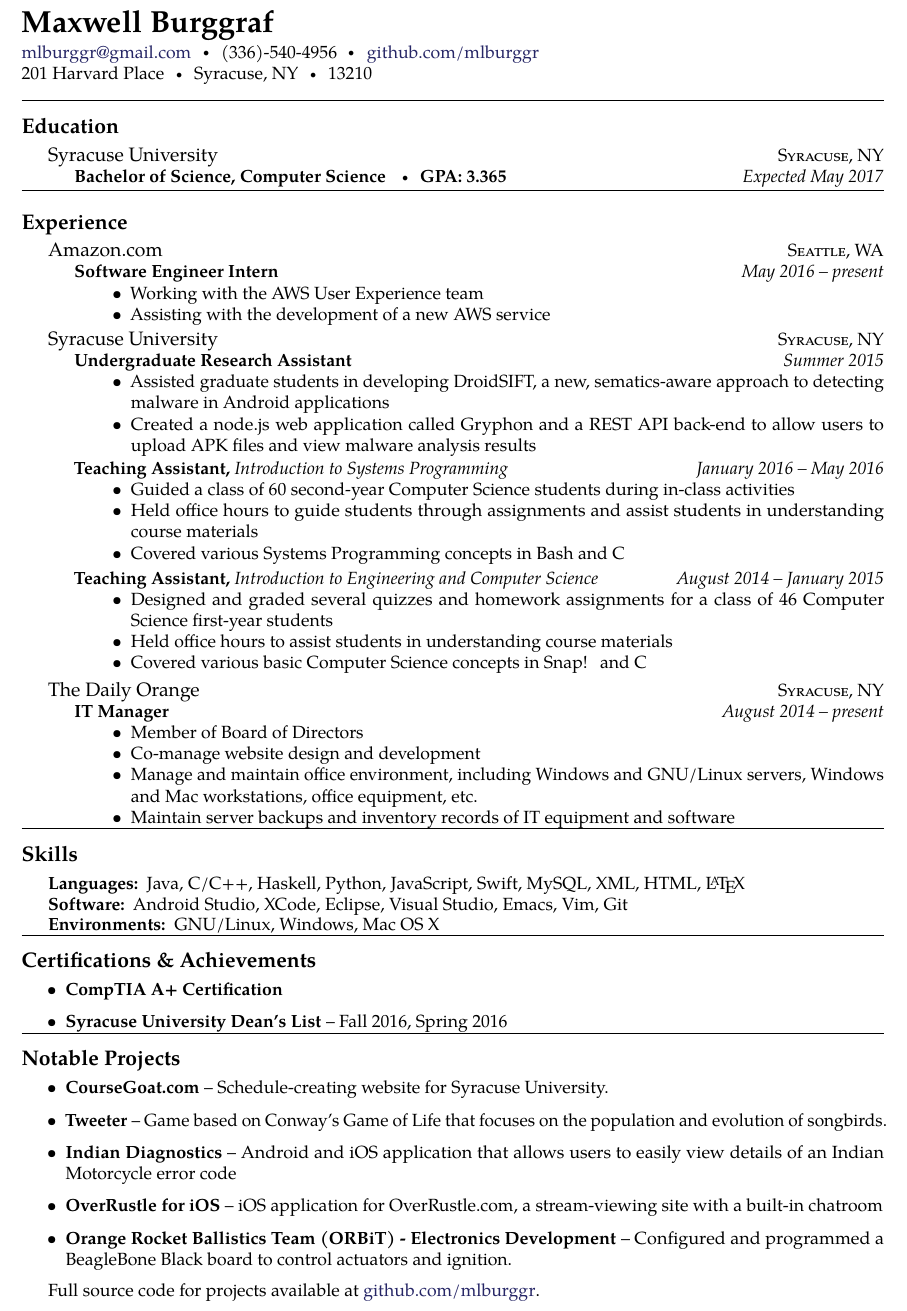
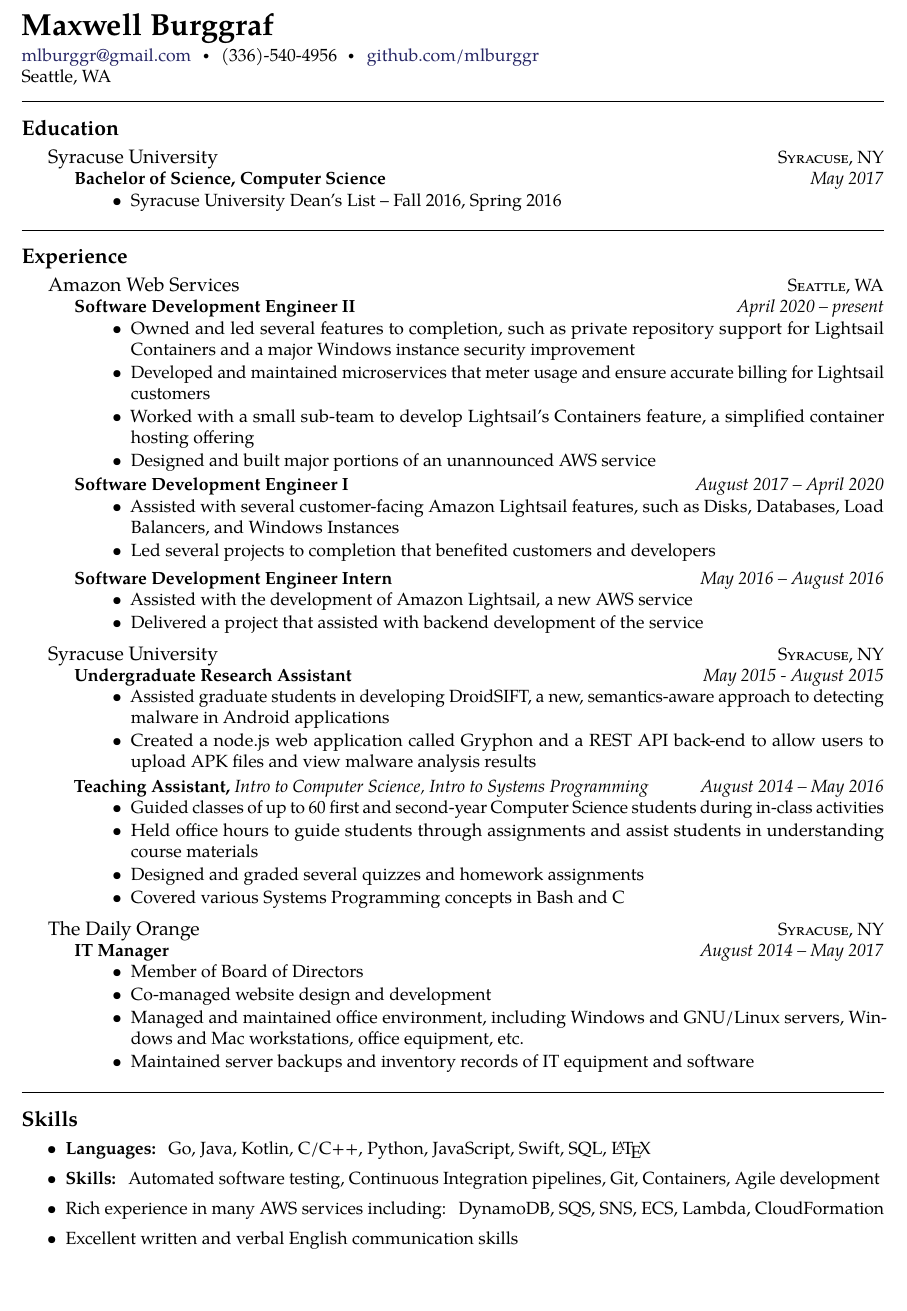
Before and after one commit to mlburggr/resume, a LaTeX CV (mlburggr_resume.tex): part of the page, cut so that both start at the same text. Compiled offline with pdfLaTeX.

Commit message:
resume update - August 2022

```diff
--- a/mlburggr_resume.tex
+++ b/mlburggr_resume.tex
@@ -24,11 +24,11 @@
 \usepackage{resume}
 
 
-
-
 \begin{document}  % begin the content of the document
 \sloppy  % this to relax whitespacing in favour of straight margins
 
+
+\let\olditemize=\itemize \let\endolditemize=\enditemize \renewenvironment{itemize}{\olditemize \itemsep0.1em}{\endolditemize}
 
 % title on top of the document
 \maintitle{Maxwell Burggraf}{}{}
@@ -44,9 +44,7 @@
 (336)-540-4956\sbull
 \href{https://github.com/mlburggr}{github.com/mlburggr}
 \\
-201 Harvard Place\sbull
-Syracuse, NY\sbull
-13210
+Seattle, WA
 
 \spacedhrule{0.9em}{-0.4em}  % a horizontal line with some vertical spacing before and after
 
@@ -56,26 +54,49 @@
   {Syracuse University}
   {\textsc{Syracuse, NY}} {%
   \headedsubsection
-    {Bachelor of Science, Computer Science \sbull GPA: 3.365}
-    {Expected May 2017}
-
+    {Bachelor of Science, Computer Science}
+    {May 2017}
+{\bodytext{
+	\begin{itemize}
+	\item Syracuse University Dean's List -- Fall 2016, Spring 2016
+	\end{itemize}
+}}
 }
 
-
-\spacedhrule{0em}{0em}
+\spacedhrule{0.9em}{-0.4em}
 
 \roottitle{Experience}
 
 \headedsection  % sets the header for the section and includes any subsections
-  {Amazon.com}
+  {Amazon Web Services}
   {\textsc{Seattle, WA}} {%
-  \headedsubsection
-    {Software Engineer Intern}
-    {May 2016 -- present}
+ \headedsubsection
+    {Software Development Engineer II}
+    {April 2020 -- present}
     {\bodytext{
 	\begin{itemize}
-	\item Working with the AWS User Experience team
-	\item Assisting with the development of a new AWS service
+	\item Owned and led several features to completion, such as private repository support for Lightsail Containers and a major Windows instance security improvement
+	\item Developed and maintained microservices that meter usage and ensure accurate billing for Lightsail customers
+	\item Worked with a small sub-team to develop Lightsail's Containers feature, a simplified container hosting offering
+          \item Designed and built major portions of an unannounced AWS service
+	\end{itemize}
+}}
+  \headedsubsection
+    {Software Development Engineer I}
+    {August 2017 -- April 2020}
+    {\bodytext{
+	\begin{itemize}
+	\item Assisted with several customer-facing Amazon Lightsail features, such as Disks, Databases, Load Balancers, and Windows Instances
+	\item Led several projects to completion that benefited customers and developers
+	\end{itemize}
+}}
+  \headedsubsection
+    {Software Development Engineer Intern}
+    {May 2016 -- August 2016}
+    {\bodytext{
+	\begin{itemize}
+	\item Assisted with the development of Amazon Lightsail, a new AWS service
+	\item Delivered a project that assisted with backend development of the service
 	\end{itemize}
 }}
 }
@@ -85,32 +106,22 @@
   {\textsc{Syracuse, NY}} {%
   \headedsubsection
     {Undergraduate Research Assistant}
-    {Summer 2015}
+    {May 2015 - August 2015}
     {\bodytext{
 \begin{itemize}
-	\item Assisted graduate students in developing DroidSIFT, a new, sematics-aware approach to detecting malware in Android applications
+	\item Assisted graduate students in developing DroidSIFT, a new, semantics-aware approach to detecting malware in Android applications
 	\item Created a node.js web application called Gryphon and a REST API back-end to allow users to upload APK files and view malware analysis results
 	\end{itemize}
 }}
     \headedsubsection
-    {Teaching Assistant, \it{Introduction to Systems Programming}}
-    {January 2016 -- May 2016}
+    {Teaching Assistant, \it{Intro to Computer Science, Intro to Systems Programming}}
+    {August 2014 -- May 2016}
 {\bodytext{
 \begin{itemize}
-	\item Guided a class of 60 second-year Computer Science students during in-class activities
+	\item Guided classes of up to 60 first and second-year Computer Science students during in-class activities
 	\item Held office hours to guide students through assignments and assist students in understanding course materials
+          \item Designed and graded several quizzes and homework assignments
 	\item Covered various Systems Programming concepts in Bash and C
-	\end{itemize}
-}}
-
-\headedsubsection
-{Teaching Assistant, \it{Introduction to Engineering and Computer Science}}
-{August 2014 -- January 2015}
-{\bodytext{
-\begin{itemize}
-	\item Designed and graded several quizzes and homework assignments for a class of 46 Computer Science first-year students
-	\item Held office hours to assist students in understanding course materials
-	\item Covered various basic Computer Science concepts in Snap! and C
 	\end{itemize}
 }}
 
@@ -121,62 +132,38 @@
   {\textsc{Syracuse, NY}} {%
   \headedsubsection
     {IT Manager}
-    {August 2014 -- present}
+    {August 2014 -- May 2017}
     {\bodytext{
 	\begin{itemize}
 	\item Member of Board of Directors
-	\item Co-manage website design and development
-	\item Manage and maintain office environment, including Windows and GNU/Linux servers, Windows and Mac workstations, office equipment, etc.
-	\item Maintain server backups and inventory records of IT equipment and software
+	\item Co-managed website design and development
+	\item Managed and maintained office environment, including Windows and GNU/Linux servers, Windows and Mac workstations, office equipment, etc.
+	\item Maintained server backups and inventory records of IT equipment and software
 	\end{itemize}
 }}
 }
 
-\spacedhrule{-0.1em}{-0.4em}
+\spacedhrule{0.9em}{-0.4em}
 
 
 \roottitle{Skills}
-
-\inlineheadsection  % special section that has an inline header with a 'hanging' paragraph
-  {Languages:}
-  {Java, C/C++, Haskell, Python, JavaScript, Swift, MySQL, XML, HTML, \LaTeX}
-
-\vspace{0.5em}
-\inlineheadsection
-  {Software:}
-  {Android Studio, XCode, Eclipse, Visual Studio, Emacs, Vim, Git}
-
-\vspace{0.5em}
-\inlineheadsection
-  {Environments:}
-  {GNU/Linux, Windows, Mac OS X}
+\begin{itemize}
+\item
+  \textbf{Languages:}
+  {Go, Java, Kotlin, C/C++, Python, JavaScript, Swift, SQL, \LaTeX}
 
 
+\item
+  \textbf{Skills:}
+  {Automated software testing, Continuous Integration pipelines, Git, Containers, Agile development  }
 
 
-\spacedhrule{1.2em}{-0.4em}
+\item Rich experience in many AWS services including: DynamoDB, SQS, SNS, ECS, Lambda, CloudFormation
 
-\roottitle{Certifications \& Achievements}
-\begin{itemize}
-\item \textbf{CompTIA A+ Certification}
-\item \textbf{Syracuse University Dean's List }-- Fall 2016, Spring 2016
+\item Excellent written and verbal English communication skills
 \end{itemize}
 
 
-\spacedhrule{-0.6em}{-0.4em}
-
-\roottitle{Notable Projects}
-\begin{itemize}
-\item \textbf{CourseGoat.com} -- Schedule-creating website for Syracuse University.
-\item \textbf{Tweeter} -- Game based on Conway's Game of Life that focuses on the population and evolution of songbirds.
-\item \textbf{Indian Diagnostics} -- Android and iOS application that allows users to easily view details of an Indian Motorcycle error code
-\item \textbf{OverRustle for iOS} -- iOS application for OverRustle.com, a stream-viewing site with a built-in chatroom
-\item \textbf{Orange Rocket Ballistics Team (ORBiT) - Electronics Development} -- Configured and programmed a BeagleBone Black board to control actuators and ignition.
-
-
-\end{itemize}
-
-Full source code for projects available at \href{https://github.com/mlburggr}{github.com/mlburggr}.
 \end{document}
 
 ＀
```
Also changed, not shown: mlburggr_resume.bbl (added), mlburggr_resume.pdf, 7 other files.
